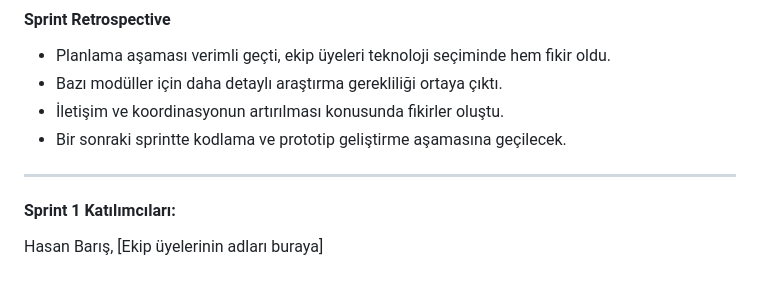
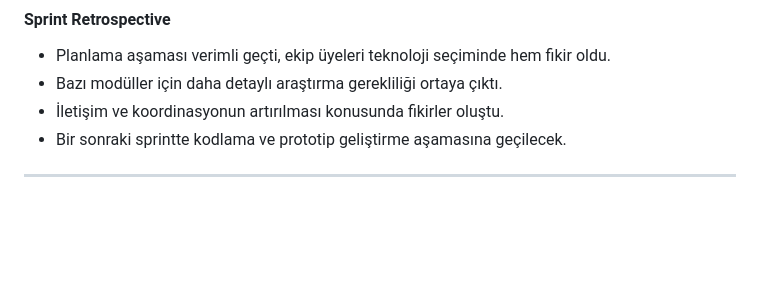
Before and after one commit to haticeeakgull/grup85-bootcamp, a Markdown page: README.md, the part around the change. Rendered like a GitHub page; folded sections open; blank space fills up the shorter version.

```diff
--- a/README.md
+++ b/README.md
@@ -154,7 +154,5 @@ Bu sprintin başarıyla tamamlanması için toplam 50 puan alınması hedeflenmi
 
 ---
 
-#### Sprint 1 Katılımcıları:
-Hasan Barış, [Ekip üyelerinin adları buraya]
 
 </details>
```
